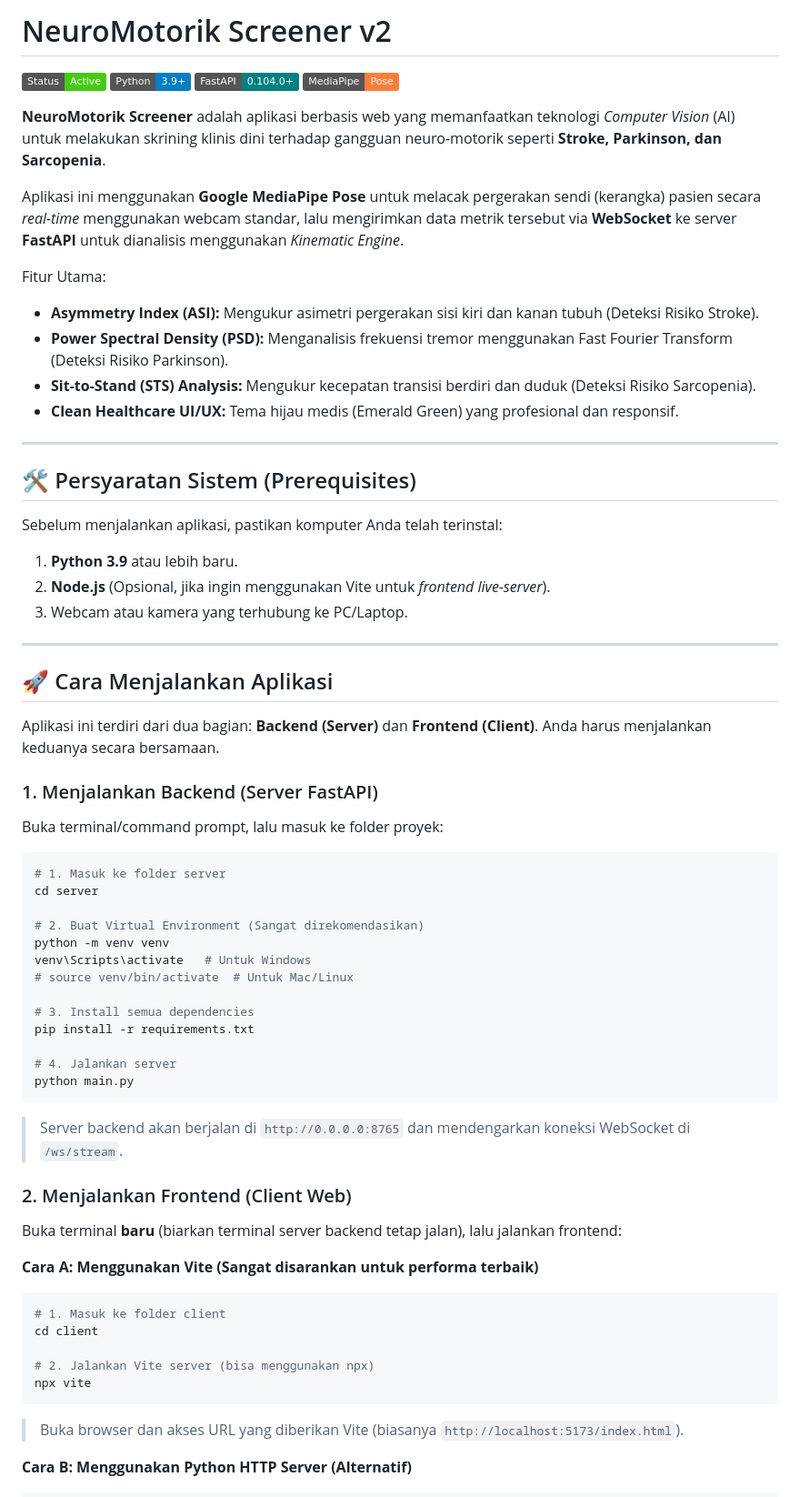
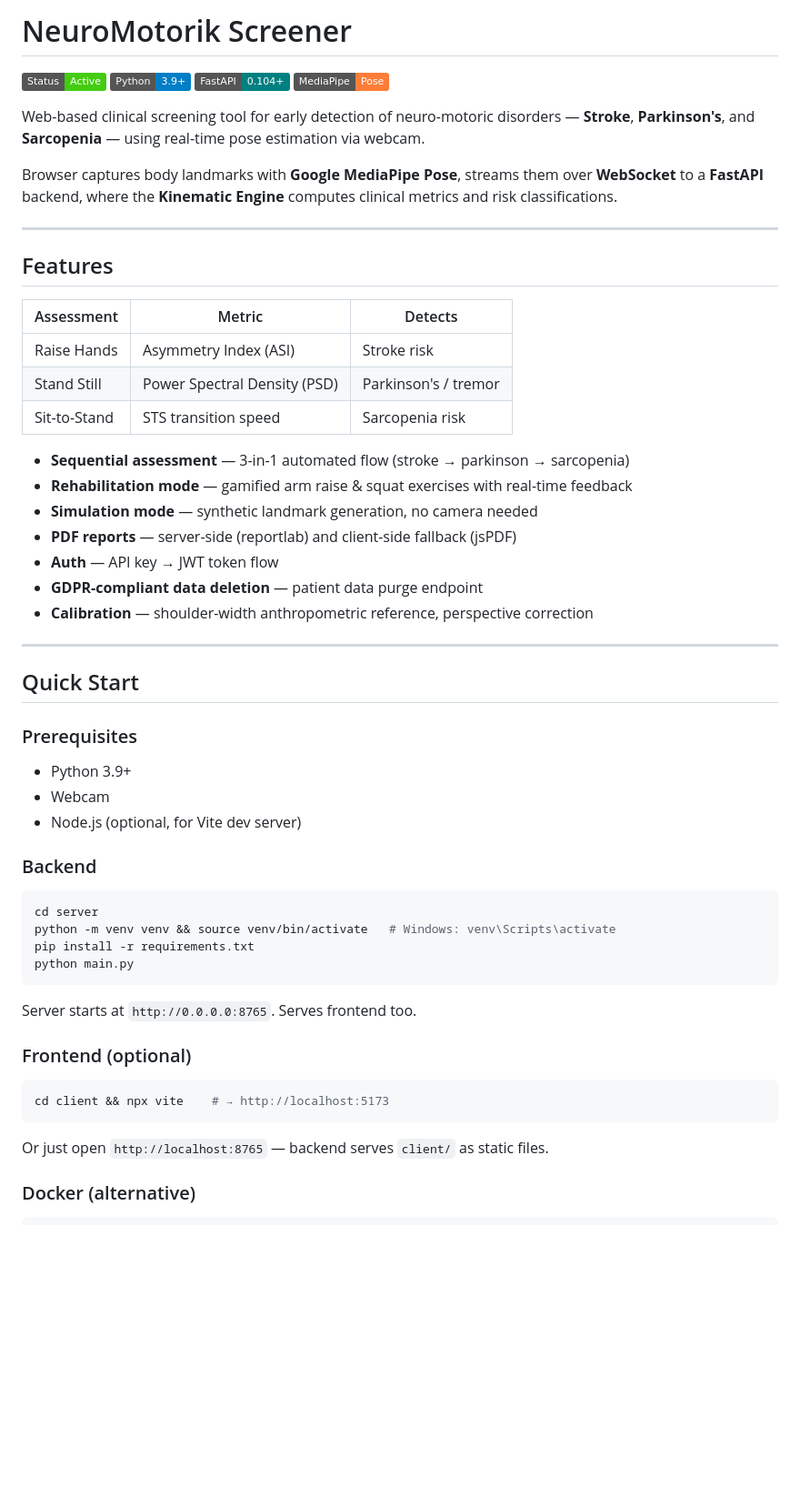
Before and after one commit to cavinakbar6/NEUTROMOTORIK, a Markdown page: README.md, the part around one of its changes. Shown at 91% size. Drawn GitHub-style; badges without logos; blank space fills up the shorter version.

````diff
--- a/README.md
+++ b/README.md
@@ -1,69 +1,61 @@
-# NeuroMotorik Screener v2
+# NeuroMotorik Screener
 
-![NeuroMotorik Screener](https://img.shields.io/badge/Status-Active-brightgreen)
+![Status](https://img.shields.io/badge/Status-Active-brightgreen)
 ![Python](https://img.shields.io/badge/Python-3.9%2B-blue)
-![FastAPI](https://img.shields.io/badge/FastAPI-0.104.0%2B-teal)
+![FastAPI](https://img.shields.io/badge/FastAPI-0.104%2B-teal)
 ![MediaPipe](https://img.shields.io/badge/MediaPipe-Pose-orange)
 
-**NeuroMotorik Screener** adalah aplikasi berbasis web yang memanfaatkan teknologi *Computer Vision* (AI) untuk melakukan skrining klinis dini terhadap gangguan neuro-motorik seperti **Stroke, Parkinson, dan Sarcopenia**.
+Web-based clinical screening tool for early detection of neuro-motoric disorders — **Stroke**, **Parkinson's**, and **Sarcopenia** — using real-time pose estimation via webcam.
 
-Aplikasi ini menggunakan **Google MediaPipe Pose** untuk melacak pergerakan sendi (kerangka) pasien secara *real-time* menggunakan webcam standar, lalu mengirimkan data metrik tersebut via **WebSocket** ke server **FastAPI** untuk dianalisis menggunakan *Kinematic Engine*.
-
-Fitur Utama:
-- **Asymmetry Index (ASI):** Mengukur asimetri pergerakan sisi kiri dan kanan tubuh (Deteksi Risiko Stroke).
-- **Power Spectral Density (PSD):** Menganalisis frekuensi tremor menggunakan Fast Fourier Transform (Deteksi Risiko Parkinson).
-- **Sit-to-Stand (STS) Analysis:** Mengukur kecepatan transisi berdiri dan duduk (Deteksi Risiko Sarcopenia).
-- **Clean Healthcare UI/UX:** Tema hijau medis (Emerald Green) yang profesional dan responsif.
+Browser captures body landmarks with **Google MediaPipe Pose**, streams them over **WebSocket** to a **FastAPI** backend, where the **Kinematic Engine** computes clinical metrics and risk classifications.
 
 ---
 
-## 🛠️ Persyaratan Sistem (Prerequisites)
+## Features
 
-Sebelum menjalankan aplikasi, pastikan komputer Anda telah terinstal:
-1. **Python 3.9** atau lebih baru.
-2. **Node.js** (Opsional, jika ingin menggunakan Vite untuk *frontend live-server*).
-3. Webcam atau kamera yang terhubung ke PC/Laptop.
+| Assessment | Metric | Detects |
+|---|---|---|
+| Raise Hands | Asymmetry Index (ASI) | Stroke risk |
+| Stand Still | Power Spectral Density (PSD) | Parkinson's / tremor |
+| Sit-to-Stand | STS transition speed | Sarcopenia risk |
+
+- **Sequential assessment** — 3-in-1 automated flow (stroke → parkinson → sarcopenia)
+- **Rehabilitation mode** — gamified arm raise & squat exercises with real-time feedback
+- **Simulation mode** — synthetic landmark generation, no camera needed
+- **PDF reports** — server-side (reportlab) and client-side fallback (jsPDF)
+- **Auth** — API key → JWT token flow
+- **GDPR-compliant data deletion** — patient data purge endpoint
+- **Calibration** — shoulder-width anthropometric reference, perspective correction
 
 ---
 
-## 🚀 Cara Menjalankan Aplikasi
+## Quick Start
 
-Aplikasi ini terdiri dari dua bagian: **Backend (Server)** dan **Frontend (Client)**. Anda harus menjalankan keduanya secara bersamaan.
+### Prerequisites
 
-### 1. Menjalankan Backend (Server FastAPI)
+- Python 3.9+
+- Webcam
+- Node.js (optional, for Vite dev server)
 
-Buka terminal/command prompt, lalu masuk ke folder proyek:
+### Backend
 
 ```bash
-# 1. Masuk ke folder server
 cd server
-
-# 2. Buat Virtual Environment (Sangat direkomendasikan)
-python -m venv venv
-venv\Scripts\activate   # Untuk Windows
-# source venv/bin/activate  # Untuk Mac/Linux
-
-# 3. Install semua dependencies
+python -m venv venv && source venv/bin/activate   # Windows: venv\Scripts\activate
 pip install -r requirements.txt
-
-# 4. Jalankan server
 python main.py
 ```
-> Server backend akan berjalan di `http://0.0.0.0:8765` dan mendengarkan koneksi WebSocket di `/ws/stream`.
 
-### 2. Menjalankan Frontend (Client Web)
+Server starts at `http://0.0.0.0:8765`. Serves frontend too.
 
-Buka terminal **baru** (biarkan terminal server backend tetap jalan), lalu jalankan frontend:
+### Frontend (optional)
 
-**Cara A: Menggunakan Vite (Sangat disarankan untuk performa terbaik)**
 ```bash
-# 1. Masuk ke folder client
-cd client
+cd client && npx vite    # → http://localhost:5173
+```
 
-# 2. Jalankan Vite server (bisa menggunakan npx)
-npx vite
-```
-> Buka browser dan akses URL yang diberikan Vite (biasanya `http://localhost:5173/index.html`).
+Or just open `http://localhost:8765` — backend serves `client/` as static files.
 
-**Cara B: Menggunakan Python HTTP Server (Alternatif)**
+### Docker (alternative)
+
 ```bash
````
Also changed, not shown: other parts of README.md (+197 -44 lines).
